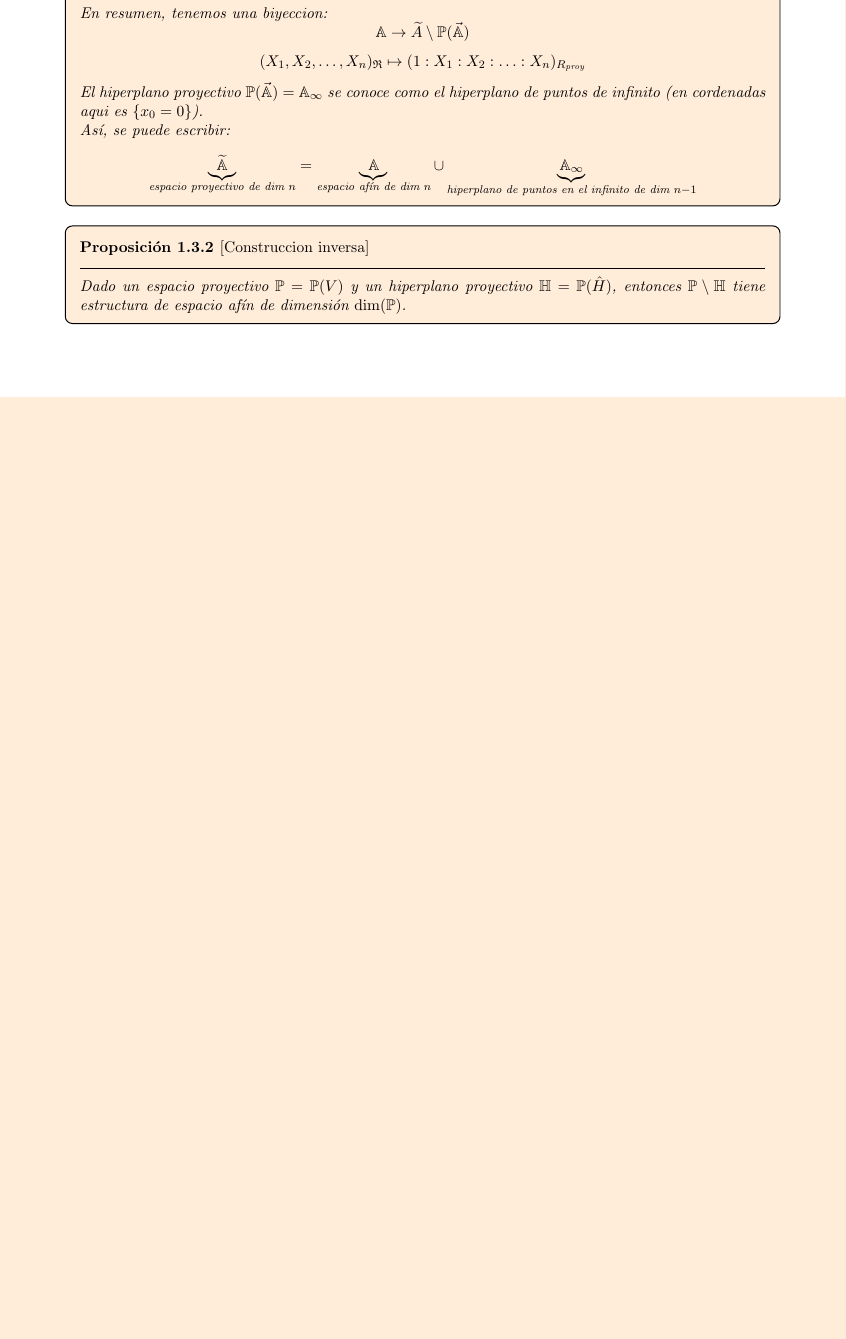
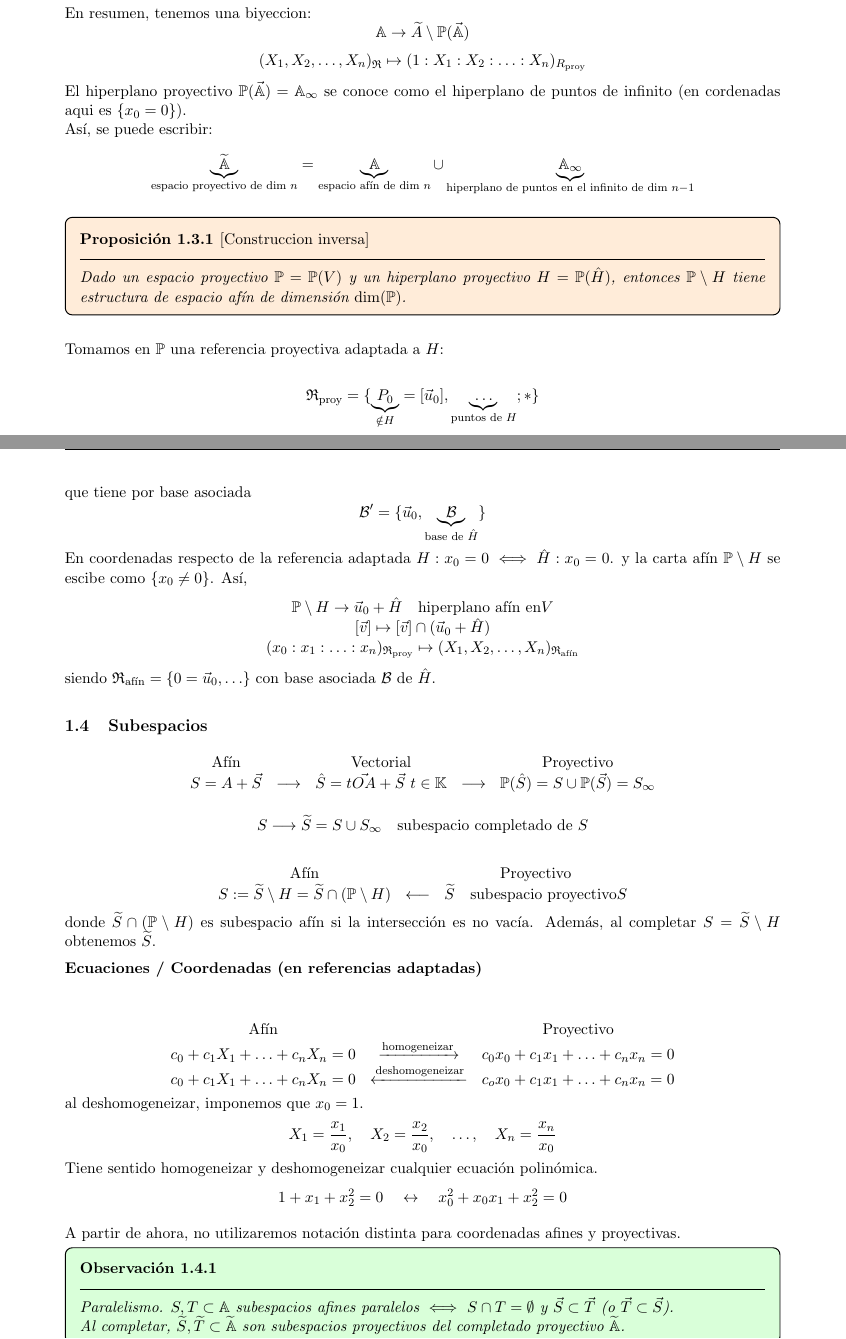
Before and after one commit to Pau-Frangi/Geometria-Lineal, a LaTeX document (main.tex, which reads Theory/3 - Espacio Dual.tex): part of page 14 of 16 before the commit and two parts of pages 14 and 15 of 17 after it, the two joined at a grey line, cut so that both start at the same text, the shorter picture padded with empty space. Compiled offline with pdfLaTeX.

Commit message:
Enhance the section on dual spaces by refining definitions and adding detailed explanations on affine and projective spaces, including new propositions and equations.

```diff
--- a/Theory/3 - Espacio Dual.tex
+++ b/Theory/3 - Espacio Dual.tex
@@ -592,8 +591,73 @@ Ahora podemos ver la $\textbf{complección de un espacio afín a un espacio proy
     \underbrace{\mathbb{A}}_{\text{espacio afín de dim } n} \cup
     \underbrace{\mathbb{A}_{\infty}}_{\text{hiperplano de puntos en el infinito de dim } n-1}
     \]
+
+\begin{proposición}[Construccion inversa]
+    Dado un espacio proyectivo $\mathbb{P} = \mathbb{P}(V)$ y un hiperplano proyectivo $H = \mathbb{P}(\hat{H})$, entonces $\mathbb{P} \setminus H$ tiene estructura de espacio afín de dimensión $\dim(\mathbb{P})$.
 \end{proposición}
 
-\begin{proposición}[Construccion inversa]
-    Dado un espacio proyectivo $\mathbb{P} = \mathbb{P}(V)$ y un hiperplano proyectivo $\mathbb{H} = \mathbb{P}(\hat{H})$, entonces $\mathbb{P} \setminus \mathbb{H}$ tiene estructura de espacio afín de dimensión $\dim(\mathbb{P})$.
-\end{proposición}
+Tomamos en $\mathbb{P}$ una referencia proyectiva adaptada a $H$:
+
+\[
+    \mathfrak{R}_{\text{proy}} = \{\underbrace{P_0}_{\notin H} = [\vec{u}_0], \underbrace{\ldots}_{\text{puntos de $H$}}; *\}
+\]
+que tiene por base asociada
+\[
+    \mathcal{B}' = \{\vec{u}_0, \underbrace{\mathcal{B}}_{\text{base de $\hat{H}$}}\}
+\]
+En coordenadas respecto de la referencia adaptada $H : x_0 = 0 \iff \hat{H} : x_0 = 0$.
+y la carta afín $\mathbb{P} \setminus H$ se escibe como $\{x_0 \neq 0\}$. Así,
+\[
+    \begin{matrix}
+        \mathbb{P} \setminus H \rightarrow \vec{u}_0 + \hat{H} \quad \text{hiperplano afín en} V \\
+        [\vec{v}] \mapsto [\vec{v}] \cap (\vec{u}_0 + \hat{H})\\
+        (x_0 : x_1 : \ldots : x_n)_{\mathfrak{R}_\text{proy}} \mapsto (X_1, X_2, \ldots, X_n)_{\mathfrak{R}_\text{afín}}
+    \end{matrix}
+\]
+siendo $\mathfrak{R}_\text{afín} = \{0 = \vec{u}_0, \ldots \}$ con base asociada $\mathcal{B}$ de $\hat{H}$.
+
+\subsection{Subespacios}
+
+\[
+    \begin{matrix}
+        \text{Afín} & \quad & \text{Vectorial} & \quad & \text{Proyectivo} \\
+        S = A + \vec{S} & \longrightarrow & \hat{S} = t \vec{OA} + \vec{S} \ t \in \mathbb{K} & \longrightarrow & \mathbb{P}(\hat{S}) = S \cup \mathbb{P}(\vec{S}) = S_{\infty} \\
+    \end{matrix}
+\]
+
+\[
+    S \longrightarrow \widetilde{S} = S \cup S_{\infty} \quad \text{subespacio completado de } S
+\]
+
+\[
+\begin{matrix}
+    \text{Afín} & \quad & \text{Proyectivo} \\
+    S := \widetilde{S} \setminus H = \widetilde{S} \cap (\mathbb{P} \setminus H) & \longleftarrow & \widetilde{S} \quad \text{subespacio proyectivo} S \\
+\end{matrix}
+\]
+donde $\widetilde{S} \cap (\mathbb{P} \setminus H)$ es subespacio afín si la intersección es no vacía. Además, al completar $S = \widetilde{S} \setminus H$ obtenemos $\widetilde{S}$.
+
+\textbf{Ecuaciones / Coordenadas (en referencias adaptadas)}\\
+
+\[
+    \begin{matrix}
+        \text{Afín} & \quad & \text{Proyectivo} \\
+        c_0 + c_1 X_1 + \ldots + c_n X_n = 0 & \xrightarrow{\text{homogeneizar}} & c_0 x_0 + c_1 x_1 + \ldots + c_n x_n = 0 \\
+        c_0 + c_1 X_1 + \ldots + c_n X_n = 0 & \xleftarrow{\text{deshomogeneizar}} & c_ox_0 + c_1 x_1 + \ldots + c_n x_n = 0 \\
+    \end{matrix}
+\]
+al deshomogeneizar, imponemos que $x_0 = 1$.
+\[
+    X_1 = \frac{x_1}{x_0}, \quad X_2 = \frac{x_2}{x_0}, \quad \ldots, \quad X_n = \frac{x_n}{x_0}
+\]
+Tiene sentido homogeneizar y deshomogeneizar cualquier ecuación polinómica.
+\[
+    1 + x_1 + x_2^2 = 0 \quad \leftrightarrow \quad x_0^2 + x_0 x_1 + x_2^2 = 0
+\]
+
+A partir de ahora, no utilizaremos notación distinta para coordenadas afines y proyectivas.
+
+\begin{observación}
+    Paralelismo. $S,T \subset \mathbb{A}$ subespacios afines paralelos $\iff$ $S \cap T = \emptyset$ y $\vec{S} \subset \vec{T}$ (o $\vec{T} \subset \vec{S}$).\\
+    Al completar, $\widetilde{S}, \widetilde{T} \subset \widetilde{\mathbb{A}}$ son subespacios proyectivos del completado proyectivo $\widetilde{\mathbb{A}}$.
+\end{observación}
```
Also changed, not shown: Theory/3 - Espacio Dual.tex (12 more changed lines).
